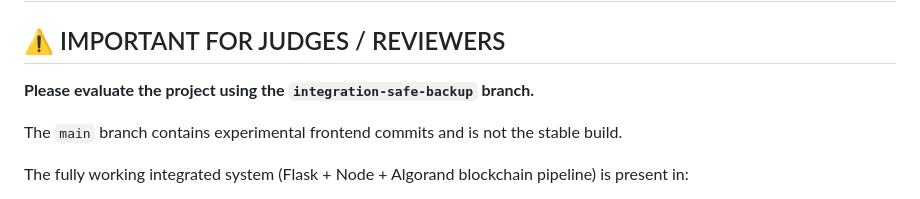
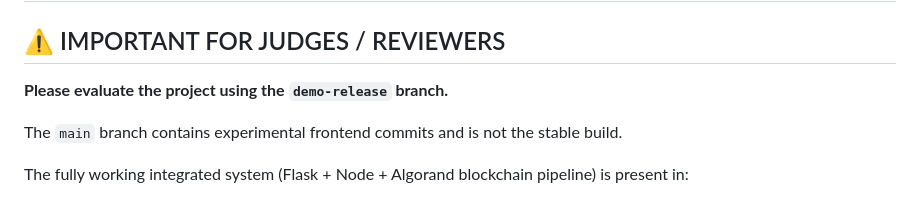
Before and after one commit to anushaa-m/skillchain, a Markdown page: README.md, the part around the change. GitHub-like rendering.

Commit message:
Update README to reflect branch evaluation change

```diff
--- a/README.md
+++ b/README.md
@@ -2,7 +2,7 @@
 
 ## ⚠️ IMPORTANT FOR JUDGES / REVIEWERS
 
-**Please evaluate the project using the `integration-safe-backup` branch.**
+**Please evaluate the project using the `demo-release` branch.**
 
 The `main` branch contains experimental frontend commits and is not the stable build.
 
```
